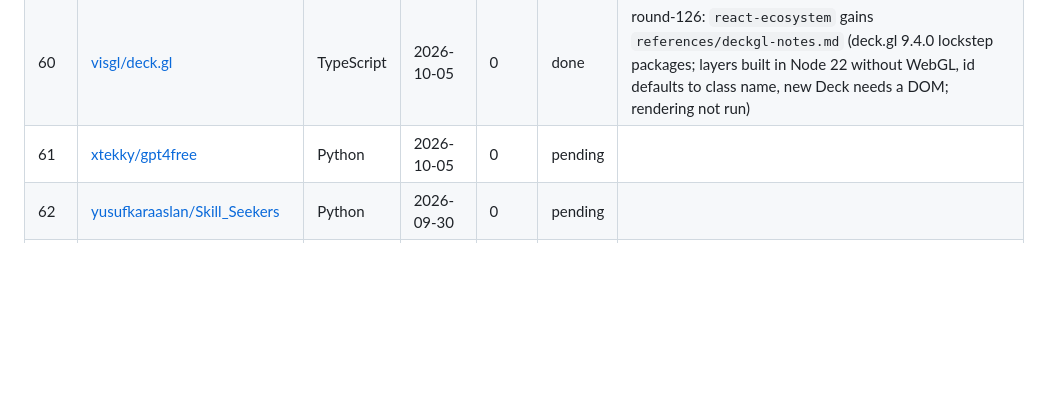
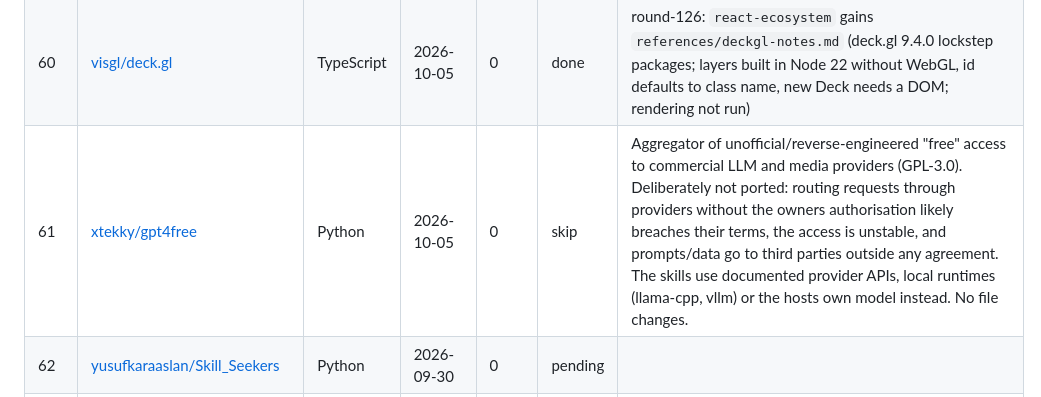
Before and after one commit to loggger101/Hermes_Skills, a Markdown page: docs/starred-repos-ledger.md, the part around the change. Drawn GitHub-style; blank space fills up the shorter version.

Commit message:
round-127: ledger: gpt4free reviewed, skipped (unauthorised provider access, not ported)
Starred repo 61/166. Ledger updated.

Co-Authored-By: Claude Sonnet 5.5 <noreply@anthropic.com>

```diff
--- a/docs/starred-repos-ledger.md
+++ b/docs/starred-repos-ledger.md
@@ -79,7 +79,7 @@ Statuses: `pending` · `done` (skill/reference changed) · `covered` (already we
 | 58 | [Tencent/WeKnora](https://github.com/Tencent/WeKnora) | Go | 2026-10-01 | 0 | done | round-124: new `note-taking/knowledge-ops/references/rag-platform-capabilities-weknora.md` (WeKnora v0.8.2 README as a RAG-platform requirements checklist + 8-point evaluation list; README-sourced, stack not deployed) |
 | 59 | [unclecode/crawl4ai](https://github.com/unclecode/crawl4ai) | Python | 2026-10-05 | 0 | done | round-125: `browser-automation` gains a Crawl4AI section (0.9.4 run live in a 3.12 venv with system Chrome: raw: and file://+winpath work, file:///C:/... fails on Windows, pages <5KB with <50 visible chars flagged as anti-bot blocked, success must be checked) |
 | 60 | [visgl/deck.gl](https://github.com/visgl/deck.gl) | TypeScript | 2026-10-05 | 0 | done | round-126: `react-ecosystem` gains `references/deckgl-notes.md` (deck.gl 9.4.0 lockstep packages; layers built in Node 22 without WebGL, id defaults to class name, new Deck needs a DOM; rendering not run) |
-| 61 | [xtekky/gpt4free](https://github.com/xtekky/gpt4free) | Python | 2026-10-05 | 0 | pending | |
+| 61 | [xtekky/gpt4free](https://github.com/xtekky/gpt4free) | Python | 2026-10-05 | 0 | skip | Aggregator of unofficial/reverse-engineered "free" access to commercial LLM and media providers (GPL-3.0). Deliberately not ported: routing requests through providers without the owners authorisation likely breaches their terms, the access is unstable, and prompts/data go to third parties outside any agreement. The skills use documented provider APIs, local runtimes (llama-cpp, vllm) or the hosts own model instead. No file changes. |
 | 62 | [yusufkaraaslan/Skill_Seekers](https://github.com/yusufkaraaslan/Skill_Seekers) | Python | 2026-09-30 | 0 | pending | |
 | 63 | [567-labs/instructor](https://github.com/567-labs/instructor) | Python | 2026-10-01 | 1 | pending | |
 | 64 | [dask/dask](https://github.com/dask/dask) | Python | 2026-09-29 | 1 | pending | |
```
